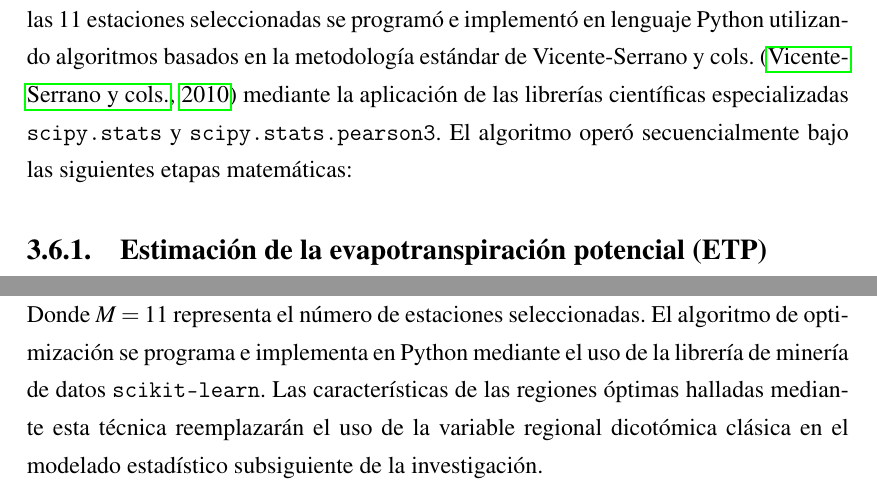
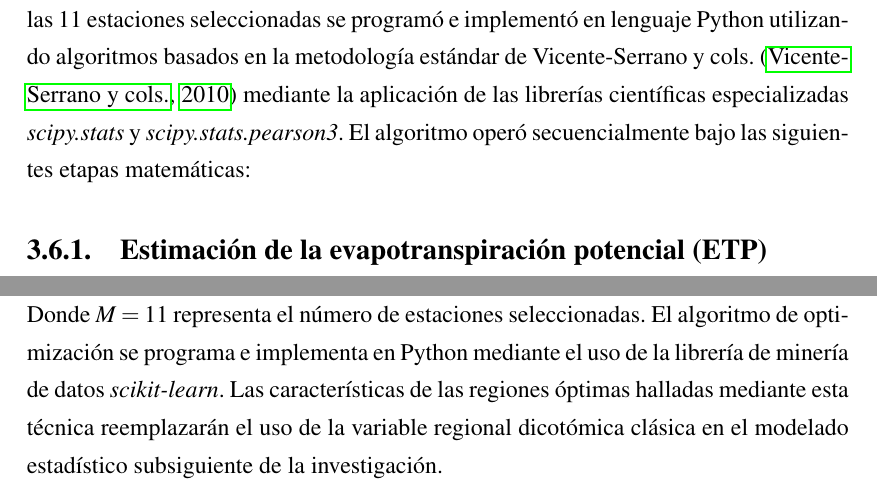
Before and after one commit to hvargasojeda/tesis_sequia_2, a LaTeX book (manuscript/main.tex, which reads manuscript/sections/3capitulo.tex): two parts of pages 35 and 39 of 43, joined at a grey line, cut so that both start at the same text. Compiled offline with pdfLaTeX.

Commit message:
ajuste de texto

```diff
--- a/manuscript/sections/3capitulo.tex
+++ b/manuscript/sections/3capitulo.tex
@@ -113,7 +113,7 @@ Para garantizar la estabilidad y validez física de estas agregaciones climátic
 
 \section{Construcción de la variable dependiente: El índice SPEI}
 
-La variable dependiente del modelo de datos de panel es el Índice de Precipitación-Evapotranspiración Estandarizado (SPEI). Su obtención sistemática para cada una de las 11 estaciones seleccionadas se programó e implementó en lenguaje Python utilizando algoritmos basados en la metodología estándar de Vicente-Serrano y cols. \cite{vicenteserrano2010} mediante la aplicación de las librerías científicas especializadas \texttt{scipy.stats} y \texttt{scipy.stats.pearson3}. El algoritmo operó secuencialmente bajo las siguientes etapas matemáticas:
+La variable dependiente del modelo de datos de panel es el Índice de Precipitación-Evapotranspiración Estandarizado (SPEI). Su obtención sistemática para cada una de las 11 estaciones seleccionadas se programó e implementó en lenguaje Python utilizando algoritmos basados en la metodología estándar de Vicente-Serrano y cols. \cite{vicenteserrano2010} mediante la aplicación de las librerías científicas especializadas \textit{scipy.stats} y \textit{scipy.stats.pearson3}. El algoritmo operó secuencialmente bajo las siguientes etapas matemáticas:
 
 \subsection{Estimación de la evapotranspiración potencial (ETP)}
 
@@ -238,7 +238,7 @@ El valor del coeficiente $s(i)$ se halla acotado en el intervalo $[-1, 1]$. Un v
 \begin{equation}
     k^* = \arg\max_{k} \left( \frac{1}{M} \sum_{i=1}^{M} s(i) \right)
 \end{equation}
-Donde $M = 11$ representa el número de estaciones seleccionadas. El algoritmo de optimización se programa e implementa en Python mediante el uso de la librería de minería de datos \texttt{scikit-learn}. Las características de las regiones óptimas halladas mediante esta técnica reemplazarán el uso de la variable regional dicotómica clásica en el modelado estadístico subsiguiente de la investigación.
+Donde $M = 11$ representa el número de estaciones seleccionadas. El algoritmo de optimización se programa e implementa en Python mediante el uso de la librería de minería de datos \textit{scikit-learn}. Las características de las regiones óptimas halladas mediante esta técnica reemplazarán el uso de la variable regional dicotómica clásica en el modelado estadístico subsiguiente de la investigación.
 
 \section{Modelo estadístico}\label{sec:modelo_estadistico}
 
```
Also changed, not shown: manuscript/main.pdf, 4 other files.
